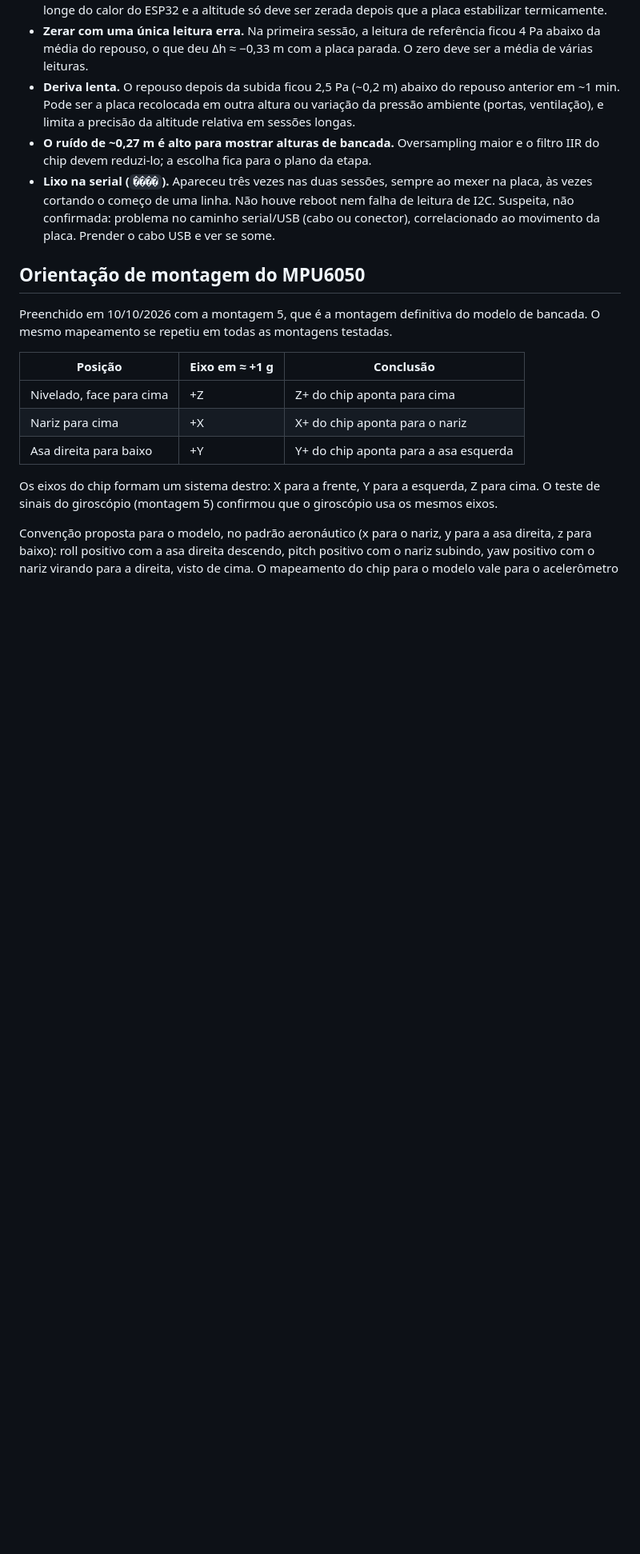
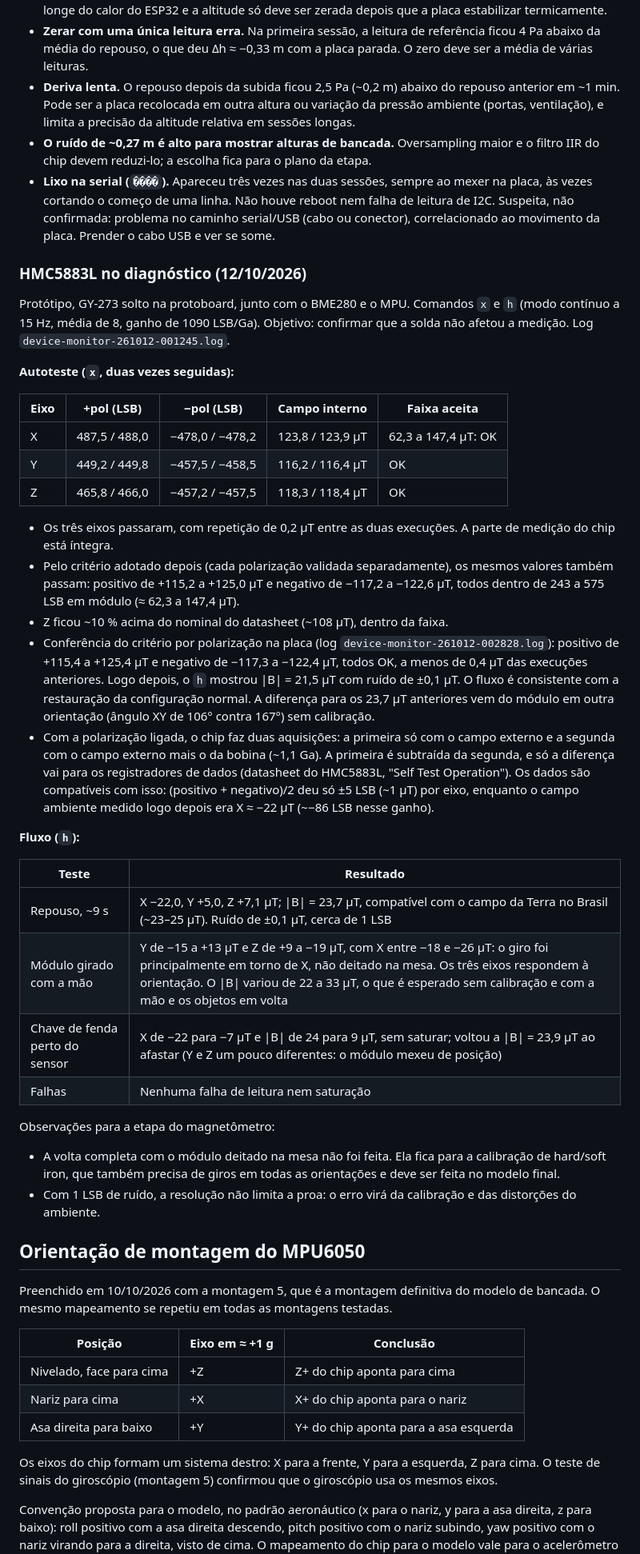
Before and after one commit to rigelsss/attitude-indicator, a Markdown page: docs/hardware.md, the part around one of its changes. Shown at 80% size. GitHub-like rendering; blank space fills up the shorter version.

Commit message:
docs: registra a validação do BME280 e do HMC5883L na bancada

```diff
--- a/docs/hardware.md
+++ b/docs/hardware.md
@@ -423,6 +426,38 @@ Observações para a etapa do BME280 no firmware de voo:
 - **O ruído de ~0,27 m é alto para mostrar alturas de bancada.** Oversampling maior e o filtro IIR do chip devem reduzi-lo; a escolha fica para o plano da etapa.
 - **Lixo na serial (`����`).** Apareceu três vezes nas duas sessões, sempre ao mexer na placa, às vezes cortando o começo de uma linha. Não houve reboot nem falha de leitura de I2C. Suspeita, não confirmada: problema no caminho serial/USB (cabo ou conector), correlacionado ao movimento da placa. Prender o cabo USB e ver se some.
 
+### HMC5883L no diagnóstico (12/10/2026)
+
+Protótipo, GY-273 solto na protoboard, junto com o BME280 e o MPU. Comandos `x` e `h` (modo contínuo a 15 Hz, média de 8, ganho de 1090 LSB/Ga). Objetivo: confirmar que a solda não afetou a medição. Log `device-monitor-261012-001245.log`.
+
+**Autoteste (`x`, duas vezes seguidas):**
+
+| Eixo | +pol (LSB) | −pol (LSB) | Campo interno | Faixa aceita |
+|---|---|---|---|---|
+| X | 487,5 / 488,0 | −478,0 / −478,2 | 123,8 / 123,9 µT | 62,3 a 147,4 µT: OK |
+| Y | 449,2 / 449,8 | −457,5 / −458,5 | 116,2 / 116,4 µT | OK |
+| Z | 465,8 / 466,0 | −457,2 / −457,5 | 118,3 / 118,4 µT | OK |
+
+- Os três eixos passaram, com repetição de 0,2 µT entre as duas execuções. A parte de medição do chip está íntegra.
+- Pelo critério adotado depois (cada polarização validada separadamente), os mesmos valores também passam: positivo de +115,2 a +125,0 µT e negativo de −117,2 a −122,6 µT, todos dentro de 243 a 575 LSB em módulo (≈ 62,3 a 147,4 µT).
+- Z ficou ~10 % acima do nominal do datasheet (~108 µT), dentro da faixa.
+- Conferência do critério por polarização na placa (log `device-monitor-261012-002828.log`): positivo de +115,4 a +125,4 µT e negativo de −117,3 a −122,4 µT, todos OK, a menos de 0,4 µT das execuções anteriores. Logo depois, o `h` mostrou \|B\| = 21,5 µT com ruído de ±0,1 µT. O fluxo é consistente com a restauração da configuração normal. A diferença para os 23,7 µT anteriores vem do módulo em outra orientação (ângulo XY de 106° contra 167°) sem calibração.
+- Com a polarização ligada, o chip faz duas aquisições: a primeira só com o campo externo e a segunda com o campo externo mais o da bobina (~1,1 Ga). A primeira é subtraída da segunda, e só a diferença vai para os registradores de dados (datasheet do HMC5883L, "Self Test Operation"). Os dados são compatíveis com isso: (positivo + negativo)/2 deu só ±5 LSB (~1 µT) por eixo, enquanto o campo ambiente medido logo depois era X ≈ −22 µT (~−86 LSB nesse ganho).
+
+**Fluxo (`h`):**
+
+| Teste | Resultado |
+|---|---|
+| Repouso, ~9 s | X −22,0, Y +5,0, Z +7,1 µT; \|B\| = 23,7 µT, compatível com o campo da Terra no Brasil (~23–25 µT). Ruído de ±0,1 µT, cerca de 1 LSB |
+| Módulo girado com a mão | Y de −15 a +13 µT e Z de +9 a −19 µT, com X entre −18 e −26 µT: o giro foi principalmente em torno de X, não deitado na mesa. Os três eixos respondem à orientação. O \|B\| variou de 22 a 33 µT, o que é esperado sem calibração e com a mão e os objetos em volta |
+| Chave de fenda perto do sensor | X de −22 para −7 µT e \|B\| de 24 para 9 µT, sem saturar; voltou a \|B\| = 23,9 µT ao afastar (Y e Z um pouco diferentes: o módulo mexeu de posição) |
+| Falhas | Nenhuma falha de leitura nem saturação |
+
+Observações para a etapa do magnetômetro:
+
+- A volta completa com o módulo deitado na mesa não foi feita. Ela fica para a calibração de hard/soft iron, que também precisa de giros em todas as orientações e deve ser feita no modelo final.
+- Com 1 LSB de ruído, a resolução não limita a proa: o erro virá da calibração e das distorções do ambiente.
+
 ## Orientação de montagem do MPU6050
 
 Preenchido em 10/10/2026 com a montagem 5, que é a montagem definitiva do modelo de bancada. O mesmo mapeamento se repetiu em todas as montagens testadas.
```
Also changed, not shown: other parts of docs/hardware.md (+3 -0 lines), README.md (+3 -1 lines).
